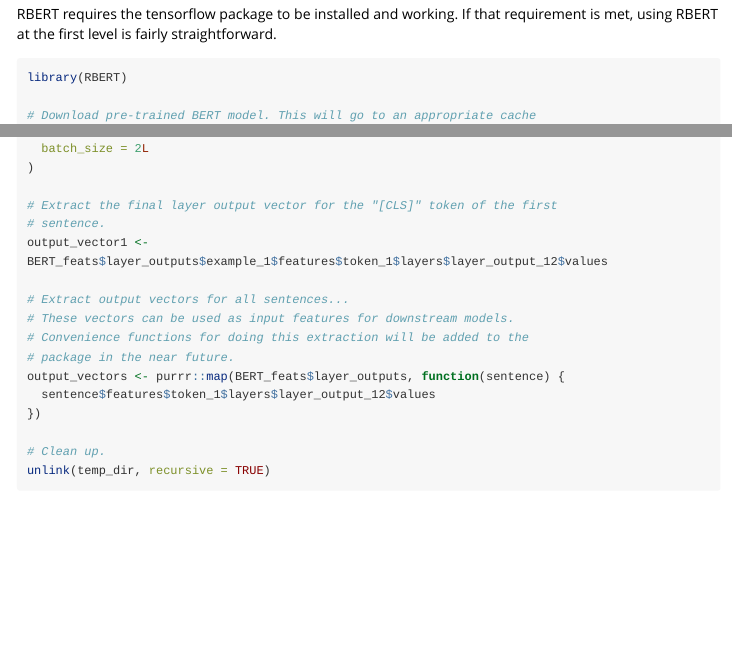
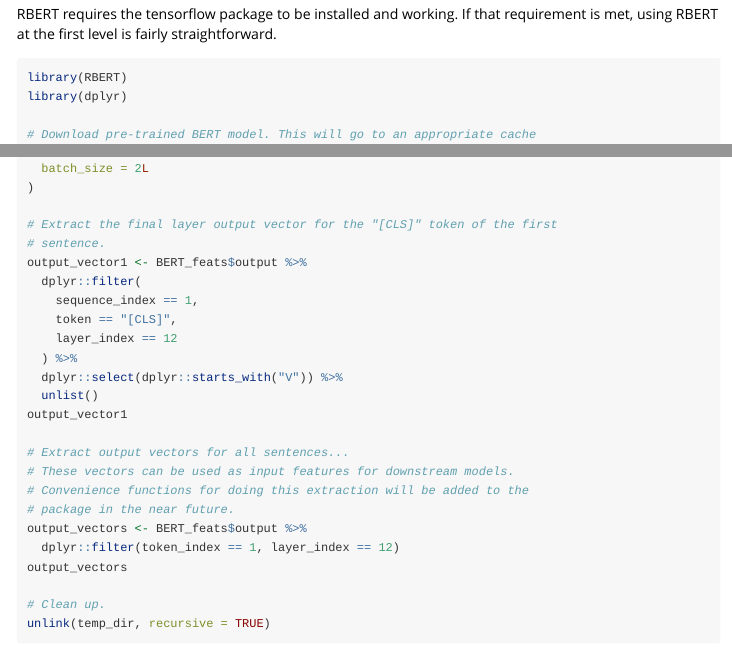
Before and after one commit to jonathanbratt/RBERT, an R Markdown document (vignettes/RBERT_intro.Rmd): the page in a window 1100 px wide, from 370 px down, and a second part further down, joined at a grey line. Rendered offline with R 4.5, knitr and Pandoc, with nearby package versions; long lines of code are wrapped.

Commit message:
Updated vignette for tidy extract_features.

````diff
--- a/vignettes/RBERT_intro.Rmd
+++ b/vignettes/RBERT_intro.Rmd
@@ -62,6 +62,7 @@ straightforward.
 
 ```{r eval = FALSE}
 library(RBERT)
+library(dplyr)
 
 # Download pre-trained BERT model. This will go to an appropriate cache
 # directory by default.
@@ -95,15 +96,23 @@ BERT_feats <- extract_features(
 
 # Extract the final layer output vector for the "[CLS]" token of the first
 # sentence.
-output_vector1 <- BERT_feats$layer_outputs$example_1$features$token_1$layers$layer_output_12$values
+output_vector1 <- BERT_feats$output %>%
+  dplyr::filter(
+    sequence_index == 1,
+    token == "[CLS]",
+    layer_index == 12
+  ) %>%
+  dplyr::select(dplyr::starts_with("V")) %>%
+  unlist()
+output_vector1
 
 # Extract output vectors for all sentences...
 # These vectors can be used as input features for downstream models.
 # Convenience functions for doing this extraction will be added to the
 # package in the near future.
-output_vectors <- purrr::map(BERT_feats$layer_outputs, function(sentence) {
-  sentence$features$token_1$layers$layer_output_12$values
-})
+output_vectors <- BERT_feats$output %>%
+  dplyr::filter(token_index == 1, layer_index == 12)
+output_vectors
 
 # Clean up.
 unlink(temp_dir, recursive = TRUE)
````
